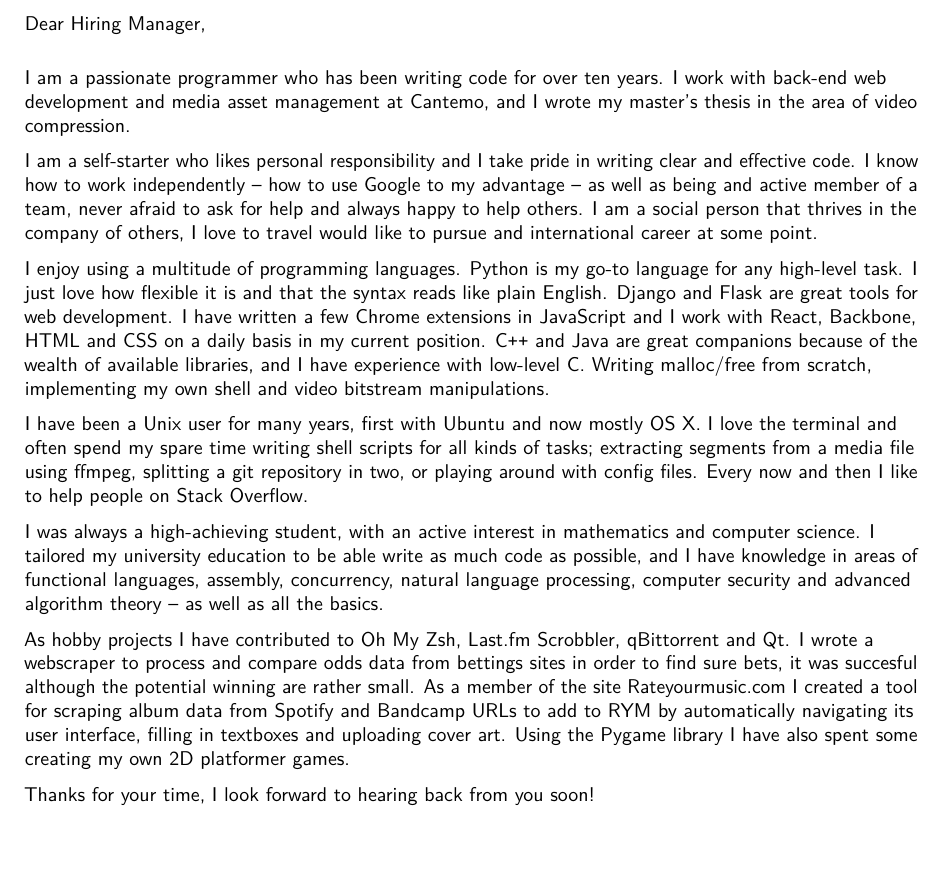
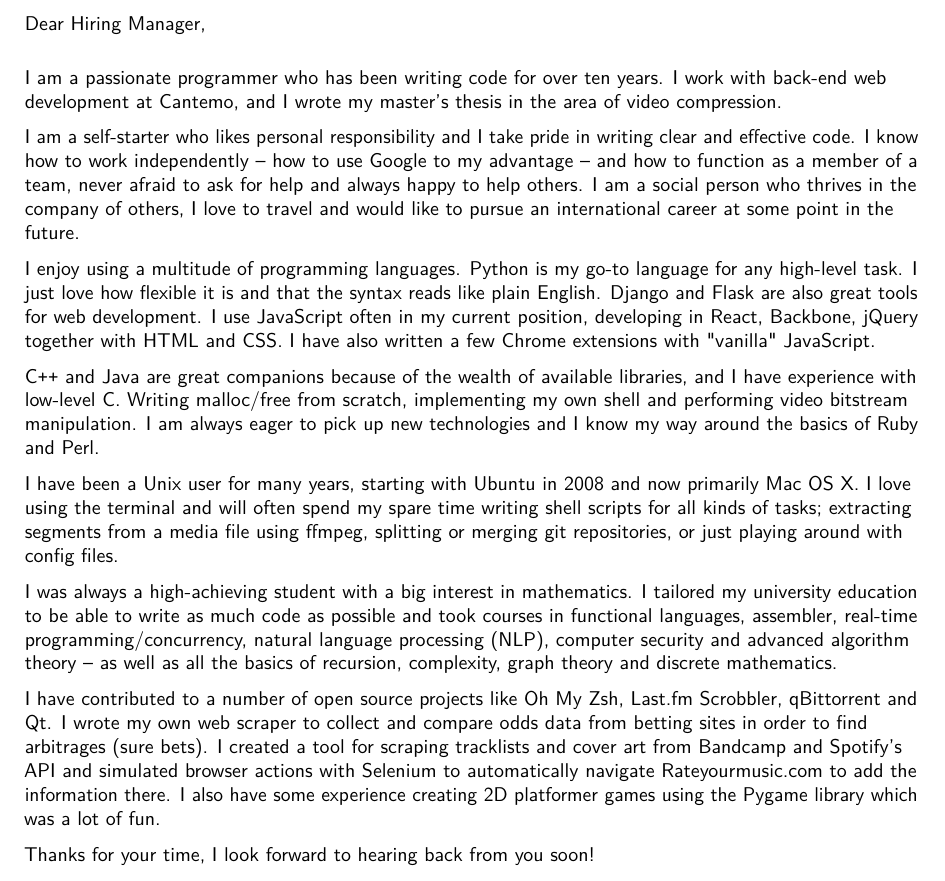
Before and after one commit to HaraldNordgren/my-resume, a LaTeX CV (CV/English/main.tex, which reads CV/English/personal-letter.tex): part of page 2 of 2, cut so that both start at the same text, the shorter picture padded with empty space. Compiled offline with pdfLaTeX.

Commit message:
Overhauled personal letter

```diff
--- a/CV/English/personal-letter.tex
+++ b/CV/English/personal-letter.tex
@@ -1,13 +1,15 @@
-I am a passionate programmer who has been writing code for over ten years. I work with back-end web development and media asset management at Cantemo, and I wrote my master's thesis in the area of video compression.
+I am a passionate programmer who has been writing code for over ten years. I work with back-end web development at Cantemo, and I wrote my master's thesis in the area of video compression.
 
-I am a self-starter who likes personal responsibility and I take pride in writing clear and effective code. I know how to work independently -- how to use Google to my advantage -- as well as being and active member of a team, never afraid to ask for help and always happy to help others. I am a social person that thrives in the company of others, I love to travel would like to pursue and international career at some point.
+I am a self-starter who likes personal responsibility and I take pride in writing clear and effective code. I know how to work independently -- how to use Google to my advantage -- and how to function as a member of a team, never afraid to ask for help and always happy to help others. I am a social person who thrives in the company of others, I love to travel and would like to pursue an international career at some point in the future.
 
-I enjoy using a multitude of programming languages. Python is my go-to language for any high-level task. I just love how flexible it is and that the syntax reads like plain English. Django and Flask are great tools for web development. I have written a few Chrome extensions in JavaScript and I work with React, Backbone, HTML and CSS on a daily basis in my current position. C\texttt{++} and Java are great companions because of the wealth of available libraries, and I have experience with low-level C. Writing malloc/free from scratch, implementing my own shell and video bitstream manipulations.
+I enjoy using a multitude of programming languages. Python is my go-to language for any high-level task. I just love how flexible it is and that the syntax reads like plain English. Django and Flask are also great tools for web development. I use JavaScript often in my current position, developing in React, Backbone, jQuery together with HTML and CSS. I have also written a few Chrome extensions with "vanilla" JavaScript.
 
-I have been a Unix user for many years, first with Ubuntu and now mostly OS X. I love the terminal and often spend my spare time writing shell scripts for all kinds of tasks; extracting segments from a media file using ffmpeg, splitting a git repository in two, or playing around with config files. Every now and then I like to help people on Stack Overflow.
+C\texttt{++} and Java are great companions because of the wealth of available libraries, and I have experience with low-level C. Writing malloc/free from scratch, implementing my own shell and performing video bitstream manipulation. I am always eager to pick up new technologies and I know my way around the basics of Ruby and Perl.
 
-I was always a high-achieving student, with an active interest in mathematics and computer science. I tailored my university education to be able write as much code as possible, and I have knowledge in areas of functional languages, assembly, concurrency, natural language processing, computer security and advanced algorithm theory -- as well as all the basics.
+I have been a Unix user for many years, starting with Ubuntu in 2008 and now primarily Mac OS X. I love using the terminal and will often spend my spare time writing shell scripts for all kinds of tasks; extracting segments from a media file using ffmpeg, splitting or merging git repositories, or just playing around with config files.
 
-As hobby projects I have contributed to Oh My Zsh, Last.fm Scrobbler, qBittorrent and Qt. I wrote a webscraper to process and compare odds data from bettings sites in order to find sure bets, it was succesful although the potential winning are rather small. As a member of the site Rateyourmusic.com I created a tool for scraping album data from Spotify and Bandcamp URLs to add to RYM by automatically navigating its user interface, filling in textboxes and uploading cover art. Using the Pygame library I have also spent some creating my own 2D platformer games.
+I was always a high-achieving student with a big interest in mathematics. I tailored my university education to be able to write as much code as possible and took courses in functional languages, assembler, real-time programming/concurrency, natural language processing (NLP), computer security and advanced algorithm theory -- as well as all the basics of recursion, complexity, graph theory and discrete mathematics.
+
+I have contributed to a number of open source projects like Oh My Zsh, Last.fm Scrobbler, qBittorrent and Qt. I wrote my own web scraper to collect and compare odds data from betting sites in order to find arbitrages (sure bets). I created a tool for scraping tracklists and cover art from Bandcamp and Spotify's API and simulated browser actions with Selenium to automatically navigate Rateyourmusic.com to add the information there. I also have some experience creating 2D platformer games using the Pygame library which was a lot of fun.
 
 Thanks for your time, I look forward to hearing back from you soon!
```
